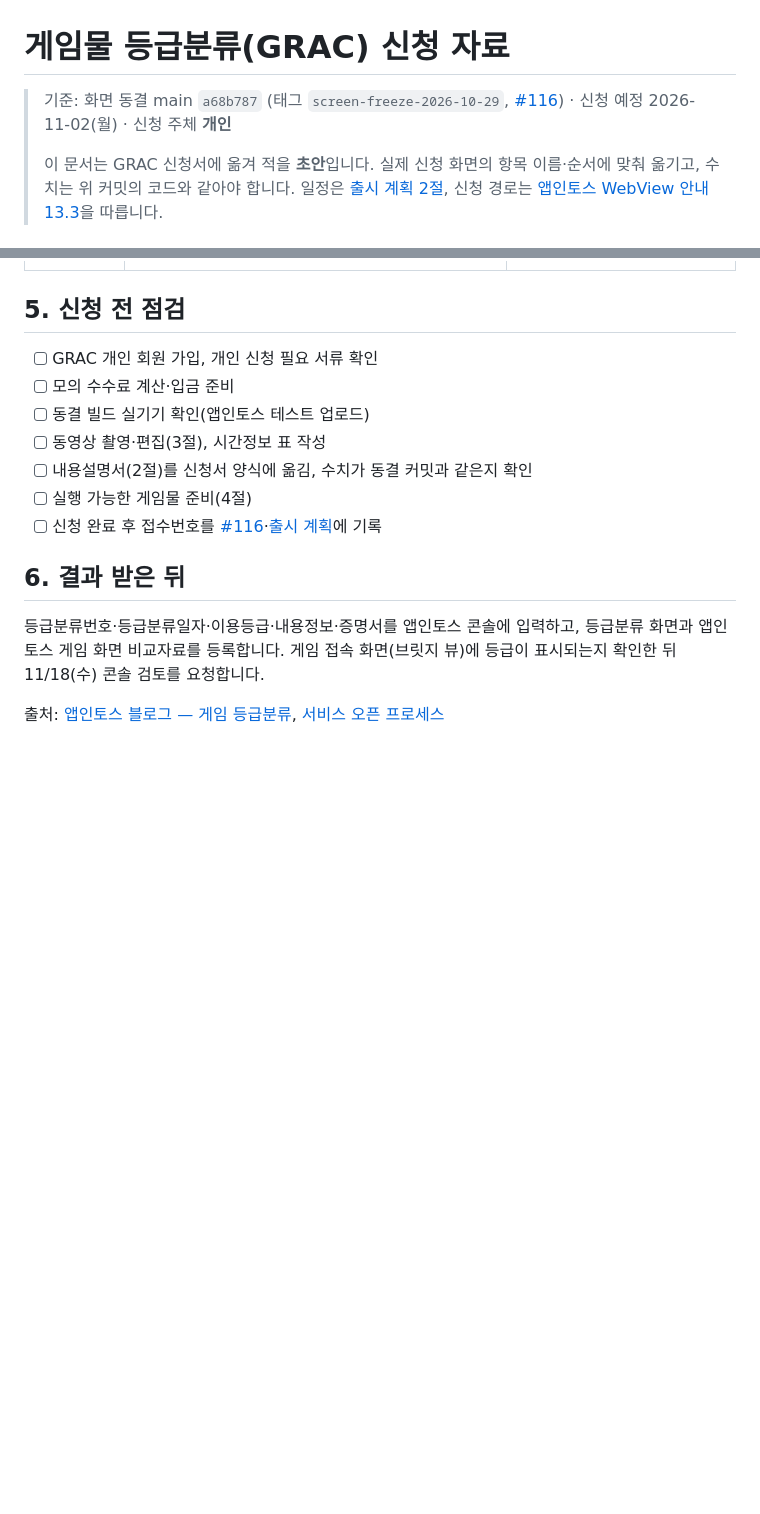
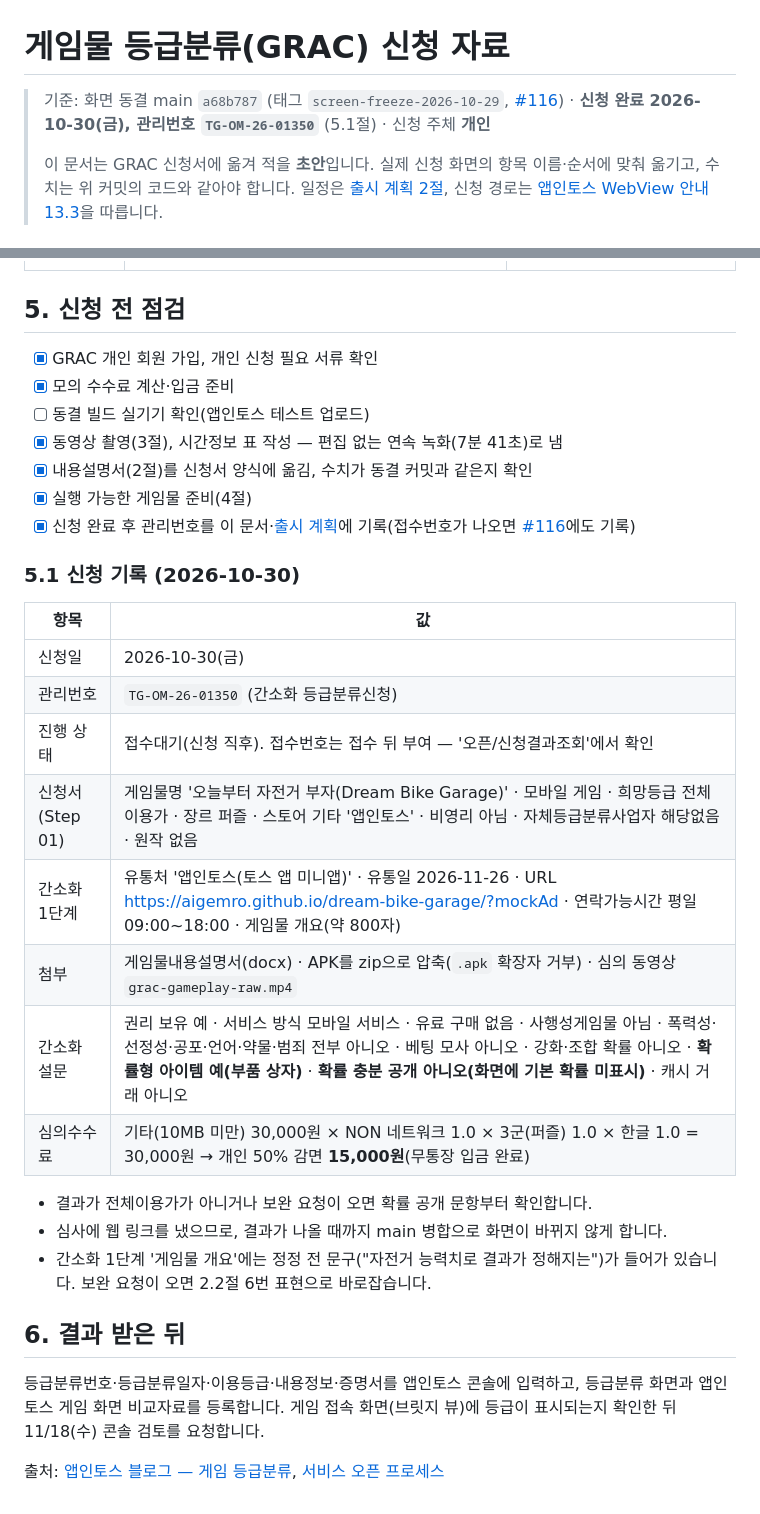
Before and after one commit to aigemro/dream-bike-garage, a Markdown page: docs/development/GRAC_SUBMISSION.md, 2 parts joined by grey strips. GitHub-like rendering; blank space fills up the shorter version.

Commit message:
docs: GRAC 등급분류 신청 완료 기록 — 관리번호 TG-OM-26-01350 (#116)
- GRAC_SUBMISSION 5.1절에 신청일·관리번호·입력값·설문 답·수수료(15,000원) 기록, 신청 전 점검 체크
- 출시 계획 M5·S12에 10/30 앞당겨 신청 완료 반영

Co-Authored-By: Claude Opus 5.5 <noreply@anthropic.com>

```diff
--- a/docs/development/GRAC_SUBMISSION.md
+++ b/docs/development/GRAC_SUBMISSION.md
@@ -1,6 +1,6 @@
 # 게임물 등급분류(GRAC) 신청 자료
 
-> 기준: 화면 동결 main `a68b787` (태그 `screen-freeze-2026-10-29`, [#116](https://github.com/aigemro/dream-bike-garage/issues/116)) · 신청 예정 2026-11-02(월) · 신청 주체 **개인**
+> 기준: 화면 동결 main `a68b787` (태그 `screen-freeze-2026-10-29`, [#116](https://github.com/aigemro/dream-bike-garage/issues/116)) · **신청 완료 2026-10-30(금), 관리번호 `TG-OM-26-01350`** (5.1절) · 신청 주체 **개인**
 >
 > 이 문서는 GRAC 신청서에 옮겨 적을 **초안**입니다. 실제 신청 화면의 항목 이름·순서에 맞춰 옮기고, 수치는 위 커밋의 코드와 같아야 합니다. 일정은 [출시 계획 2절](RELEASE_PLAN_2026_11.md), 신청 경로는 [앱인토스 WebView 안내 13.3](APPS_IN_TOSS_WEBVIEW_GUIDE.md)을 따릅니다.
 
@@ -101,13 +101,30 @@ GRAC가 받는 형식(설치 파일·링크 등)을 신청 화면에서 확인
 
 ## 5. 신청 전 점검
 
-- [ ] GRAC 개인 회원 가입, 개인 신청 필요 서류 확인
-- [ ] 모의 수수료 계산·입금 준비
+- [x] GRAC 개인 회원 가입, 개인 신청 필요 서류 확인
+- [x] 모의 수수료 계산·입금 준비
 - [ ] 동결 빌드 실기기 확인(앱인토스 테스트 업로드)
-- [ ] 동영상 촬영·편집(3절), 시간정보 표 작성
-- [ ] 내용설명서(2절)를 신청서 양식에 옮김, 수치가 동결 커밋과 같은지 확인
-- [ ] 실행 가능한 게임물 준비(4절)
-- [ ] 신청 완료 후 접수번호를 [#116](https://github.com/aigemro/dream-bike-garage/issues/116)·[출시 계획](RELEASE_PLAN_2026_11.md)에 기록
+- [x] 동영상 촬영(3절), 시간정보 표 작성 — 편집 없는 연속 녹화(7분 41초)로 냄
+- [x] 내용설명서(2절)를 신청서 양식에 옮김, 수치가 동결 커밋과 같은지 확인
+- [x] 실행 가능한 게임물 준비(4절)
+- [x] 신청 완료 후 관리번호를 이 문서·[출시 계획](RELEASE_PLAN_2026_11.md)에 기록(접수번호가 나오면 [#116](https://github.com/aigemro/dream-bike-garage/issues/116)에도 기록)
+
+### 5.1 신청 기록 (2026-10-30)
+
+| 항목 | 값 |
+|---|---|
+| 신청일 | 2026-10-30(금) |
+| 관리번호 | `TG-OM-26-01350` (간소화 등급분류신청) |
+| 진행 상태 | 접수대기(신청 직후). 접수번호는 접수 뒤 부여 — '오픈/신청결과조회'에서 확인 |
+| 신청서(Step 01) | 게임물명 '오늘부터 자전거 부자(Dream Bike Garage)' · 모바일 게임 · 희망등급 전체이용가 · 장르 퍼즐 · 스토어 기타 '앱인토스' · 비영리 아님 · 자체등급분류사업자 해당없음 · 원작 없음 |
+| 간소화 1단계 | 유통처 '앱인토스(토스 앱 미니앱)' · 유통일 2026-11-26 · URL https://aigemro.github.io/dream-bike-garage/?mockAd · 연락가능시간 평일 09:00~18:00 · 게임물 개요(약 800자) |
+| 첨부 | 게임물내용설명서(docx) · APK를 zip으로 압축(`.apk` 확장자 거부) · 심의 동영상 `grac-gameplay-raw.mp4` |
+| 간소화 설문 | 권리 보유 예 · 서비스 방식 모바일 서비스 · 유료 구매 없음 · 사행성게임물 아님 · 폭력성·선정성·공포·언어·약물·범죄 전부 아니오 · 베팅 모사 아니오 · 강화·조합 확률 아니오 · **확률형 아이템 예(부품 상자)** · **확률 충분 공개 아니오(화면에 기본 확률 미표시)** · 캐시 거래 아니오 |
+| 심의수수료 | 기타(10MB 미만) 30,000원 × NON 네트워크 1.0 × 3군(퍼즐) 1.0 × 한글 1.0 = 30,000원 → 개인 50% 감면 **15,000원**(무통장 입금 완료) |
+
+- 결과가 전체이용가가 아니거나 보완 요청이 오면 확률 공개 문항부터 확인합니다.
+- 심사에 웹 링크를 냈으므로, 결과가 나올 때까지 main 병합으로 화면이 바뀌지 않게 합니다.
+- 간소화 1단계 '게임물 개요'에는 정정 전 문구("자전거 능력치로 결과가 정해지는")가 들어가 있습니다. 보완 요청이 오면 2.2절 6번 표현으로 바로잡습니다.
 
 ## 6. 결과 받은 뒤
 등급분류번호·등급분류일자·이용등급·내용정보·증명서를 앱인토스 콘솔에 입력하고, 등급분류 화면과 앱인토스 게임 화면 비교자료를 등록합니다. 게임 접속 화면(브릿지 뷰)에 등급이 표시되는지 확인한 뒤 11/18(수) 콘솔 검토를 요청합니다.
```
Also changed, not shown: docs/development/RELEASE_PLAN_2026_11.md (+2 -2 lines).
